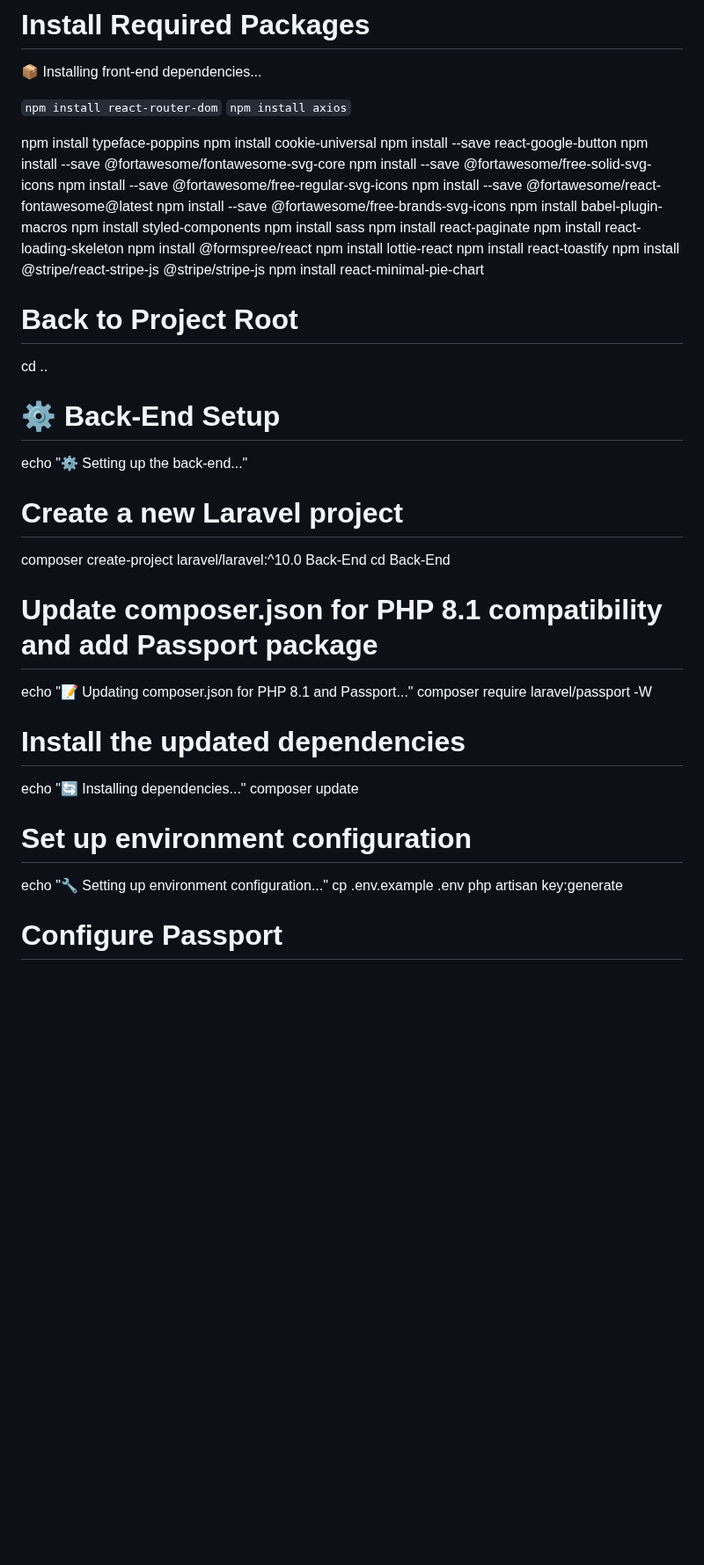
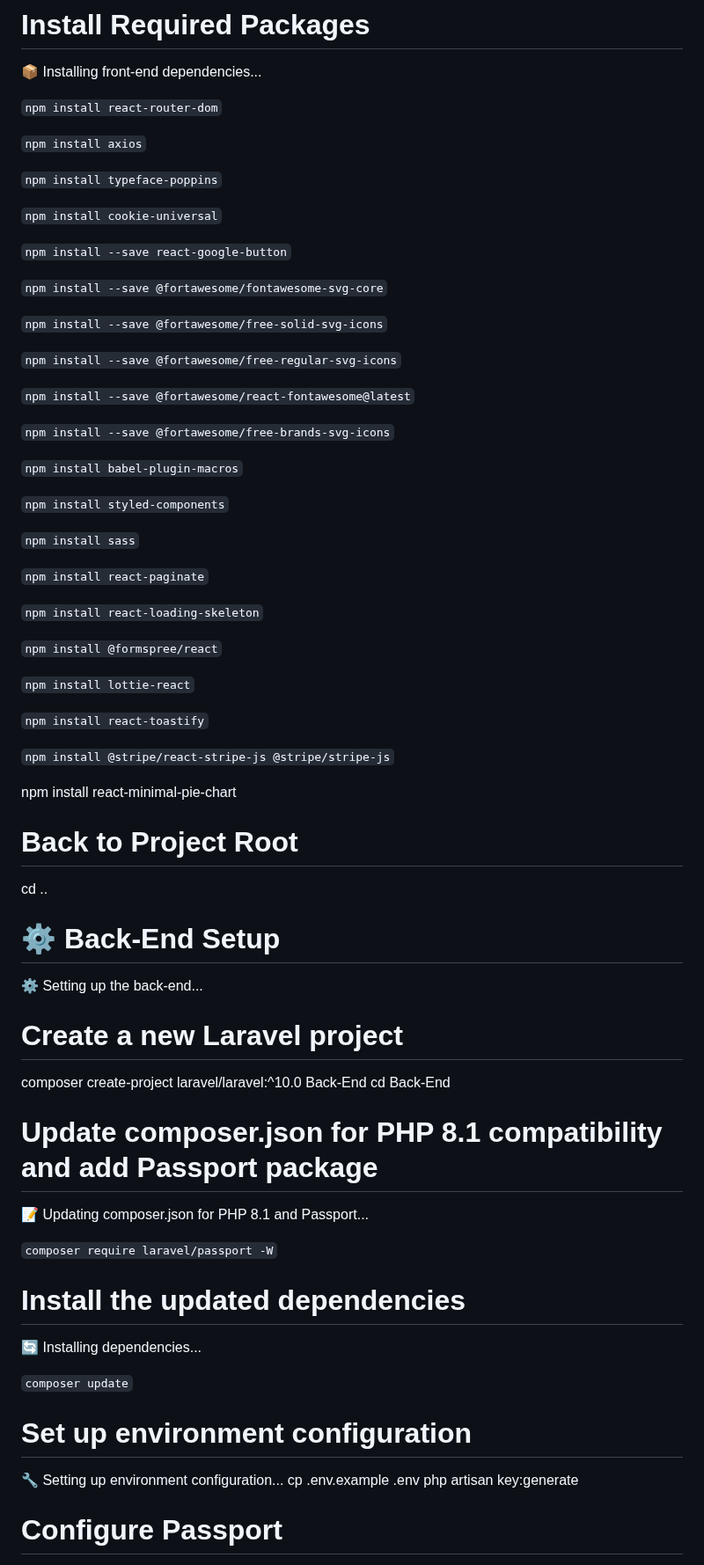
Before and after one commit to WaelHamwi/E-commerce-laravel_react, a Markdown page: README.md, the part around one of its changes. Shown at 88% size. Drawn GitHub-style; blank space fills up the shorter version.

```diff
--- a/README.md
+++ b/README.md
@@ -55,47 +55,67 @@ cd front-end
 📦 Installing front-end dependencies...
 
 `npm install react-router-dom`
+
 `npm install axios`
 
-npm install typeface-poppins
-npm install cookie-universal
-npm install --save react-google-button
-npm install --save @fortawesome/fontawesome-svg-core
-npm install --save @fortawesome/free-solid-svg-icons
-npm install --save @fortawesome/free-regular-svg-icons
-npm install --save @fortawesome/react-fontawesome@latest
-npm install --save @fortawesome/free-brands-svg-icons
-npm install babel-plugin-macros
-npm install styled-components
-npm install sass
-npm install react-paginate
-npm install react-loading-skeleton
-npm install @formspree/react
-npm install lottie-react
-npm install react-toastify
-npm install @stripe/react-stripe-js @stripe/stripe-js
+`npm install typeface-poppins`
+
+`npm install cookie-universal`
+
+`npm install --save react-google-button`
+
+`npm install --save @fortawesome/fontawesome-svg-core`
+
+`npm install --save @fortawesome/free-solid-svg-icons`
+
+`npm install --save @fortawesome/free-regular-svg-icons`
+
+`npm install --save @fortawesome/react-fontawesome@latest`
+
+`npm install --save @fortawesome/free-brands-svg-icons`
+
+`npm install babel-plugin-macros`
+
+`npm install styled-components`
+
+`npm install sass`
+
+`npm install react-paginate`
+
+`npm install react-loading-skeleton`
+
+`npm install @formspree/react`
+
+`npm install lottie-react`
+
+`npm install react-toastify`
+
+`npm install @stripe/react-stripe-js @stripe/stripe-js`
+
 npm install react-minimal-pie-chart
 
 # Back to Project Root
 cd ..
 
 # ⚙️ **Back-End Setup**
-echo "⚙️ Setting up the back-end..."
+⚙️ Setting up the back-end...
 
 # Create a new Laravel project
 composer create-project laravel/laravel:^10.0 Back-End
 cd Back-End
 
 # Update composer.json for PHP 8.1 compatibility and add Passport package
-echo "📝 Updating composer.json for PHP 8.1 and Passport..."
-composer require laravel/passport -W
+📝 Updating composer.json for PHP 8.1 and Passport...
+
+`composer require laravel/passport -W`
 
 # Install the updated dependencies
-echo "🔄 Installing dependencies..."
-composer update
+🔄 Installing dependencies...
+
+`composer update`
 
 # Set up environment configuration
-echo "🔧 Setting up environment configuration..."
+🔧 Setting up environment configuration...
 cp .env.example .env
 php artisan key:generate
 
```
Also changed, not shown: other parts of README.md (+76 -47 lines).
